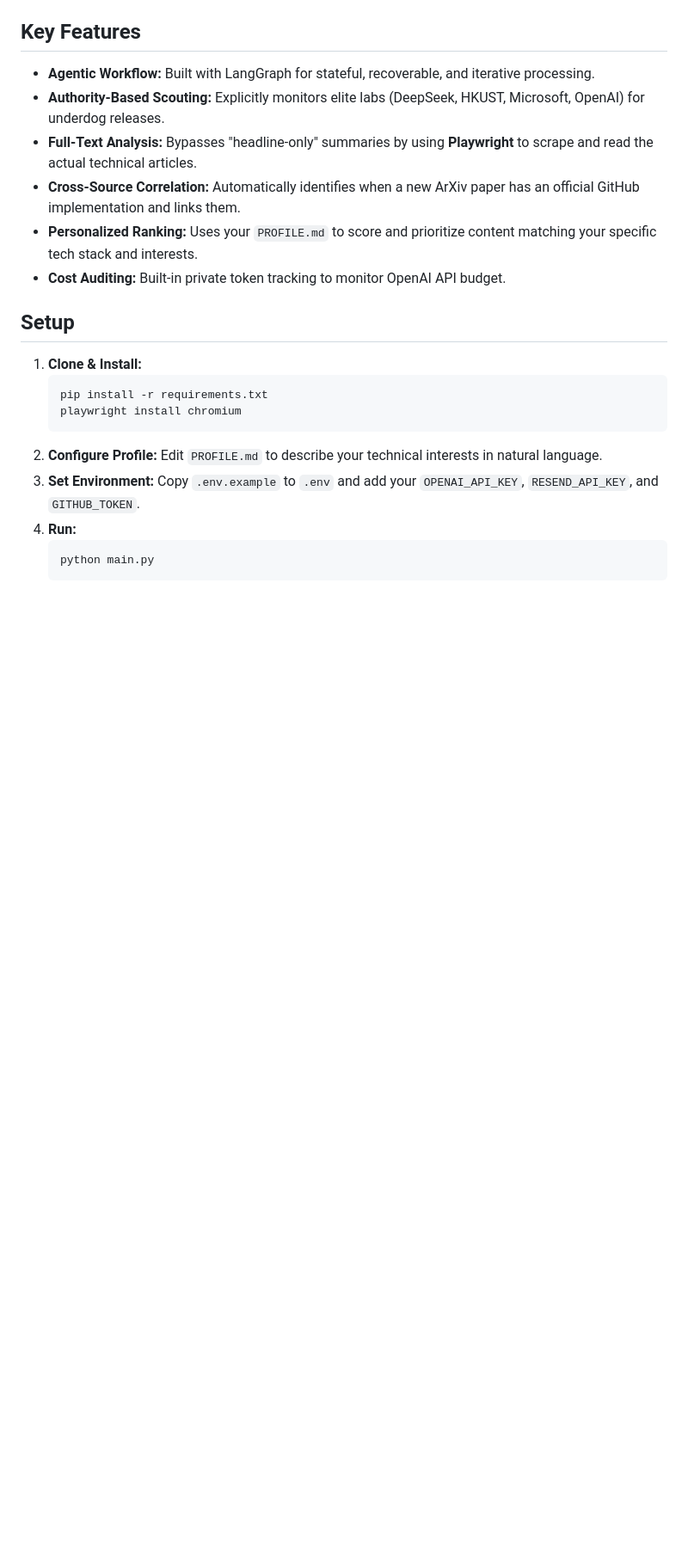
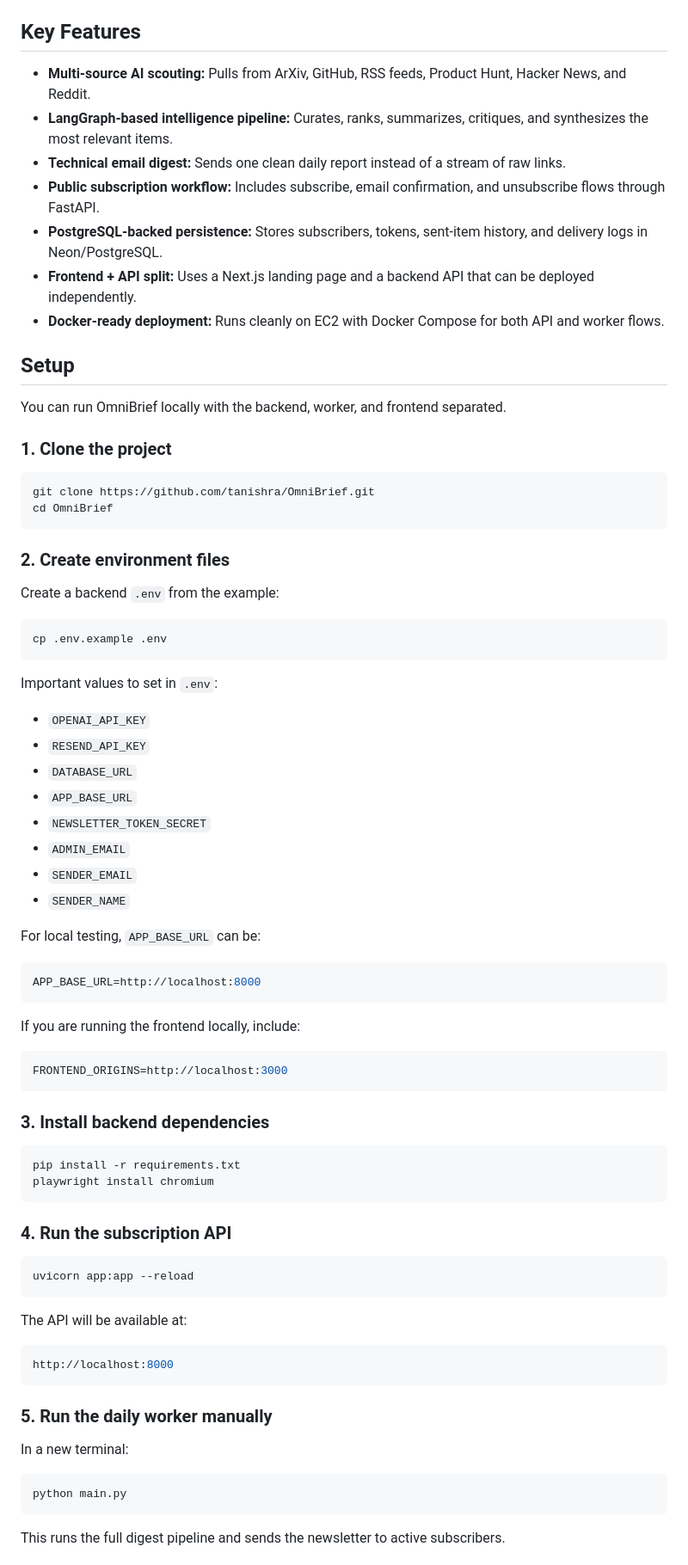
Before and after one commit to tanishra/OmniBrief, a Markdown page: README.md, the part around one of its changes. Shown at 86% size. GitHub-like rendering; blank space fills up the shorter version.

Commit message:
docs(readme): refresh README content and setup while preserving core sections

````diff
--- a/README.md
+++ b/README.md
@@ -78,24 +96,75 @@ graph TD
 ```
 
 ## Key Features
-- **Agentic Workflow:** Built with LangGraph for stateful, recoverable, and iterative processing.
-- **Authority-Based Scouting:** Explicitly monitors elite labs (DeepSeek, HKUST, Microsoft, OpenAI) for underdog releases.
-- **Full-Text Analysis:** Bypasses "headline-only" summaries by using **Playwright** to scrape and read the actual technical articles.
-- **Cross-Source Correlation:** Automatically identifies when a new ArXiv paper has an official GitHub implementation and links them.
-- **Personalized Ranking:** Uses your `PROFILE.md` to score and prioritize content matching your specific tech stack and interests.
-- **Cost Auditing:** Built-in private token tracking to monitor OpenAI API budget.
+- **Multi-source AI scouting:** Pulls from ArXiv, GitHub, RSS feeds, Product Hunt, Hacker News, and Reddit.
+- **LangGraph-based intelligence pipeline:** Curates, ranks, summarizes, critiques, and synthesizes the most relevant items.
+- **Technical email digest:** Sends one clean daily report instead of a stream of raw links.
+- **Public subscription workflow:** Includes subscribe, email confirmation, and unsubscribe flows through FastAPI.
+- **PostgreSQL-backed persistence:** Stores subscribers, tokens, sent-item history, and delivery logs in Neon/PostgreSQL.
+- **Frontend + API split:** Uses a Next.js landing page and a backend API that can be deployed independently.
+- **Docker-ready deployment:** Runs cleanly on EC2 with Docker Compose for both API and worker flows.
 
 ## Setup
-1. **Clone & Install:**
-   ```bash
-   pip install -r requirements.txt
-   playwright install chromium
-   ```
-2. **Configure Profile:**
-   Edit `PROFILE.md` to describe your technical interests in natural language.
-3. **Set Environment:**
-   Copy `.env.example` to `.env` and add your `OPENAI_API_KEY`, `RESEND_API_KEY`, and `GITHUB_TOKEN`.
-4. **Run:**
-   ```bash
-   python main.py
-   ```
+You can run OmniBrief locally with the backend, worker, and frontend separated.
+
+### 1. Clone the project
+```bash
+git clone https://github.com/tanishra/OmniBrief.git
+cd OmniBrief
+```
+
+### 2. Create environment files
+Create a backend `.env` from the example:
+
+```bash
+cp .env.example .env
+```
+
+Important values to set in `.env`:
+- `OPENAI_API_KEY`
+- `RESEND_API_KEY`
+- `DATABASE_URL`
+- `APP_BASE_URL`
+- `NEWSLETTER_TOKEN_SECRET`
+- `ADMIN_EMAIL`
+- `SENDER_EMAIL`
+- `SENDER_NAME`
+
+For local testing, `APP_BASE_URL` can be:
+
+```env
+APP_BASE_URL=http://localhost:8000
+```
+
+If you are running the frontend locally, include:
+
+```env
+FRONTEND_ORIGINS=http://localhost:3000
+```
+
+### 3. Install backend dependencies
+```bash
+pip install -r requirements.txt
+playwright install chromium
+```
+
+### 4. Run the subscription API
+```bash
+uvicorn app:app --reload
+```
+
+The API will be available at:
+
+```bash
+http://localhost:8000
+```
+
+### 5. Run the daily worker manually
+In a new terminal:
+
+```bash
+python main.py
+```
+
+This runs the full digest pipeline and sends the newsletter to active subscribers.
+
````
Also changed, not shown: other parts of README.md (+105 -43 lines).
